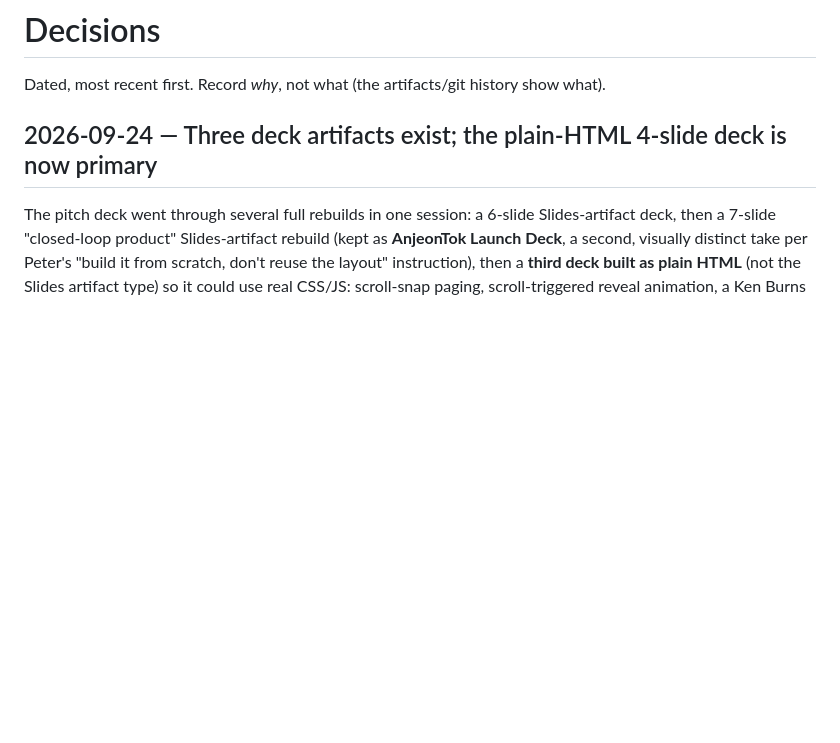
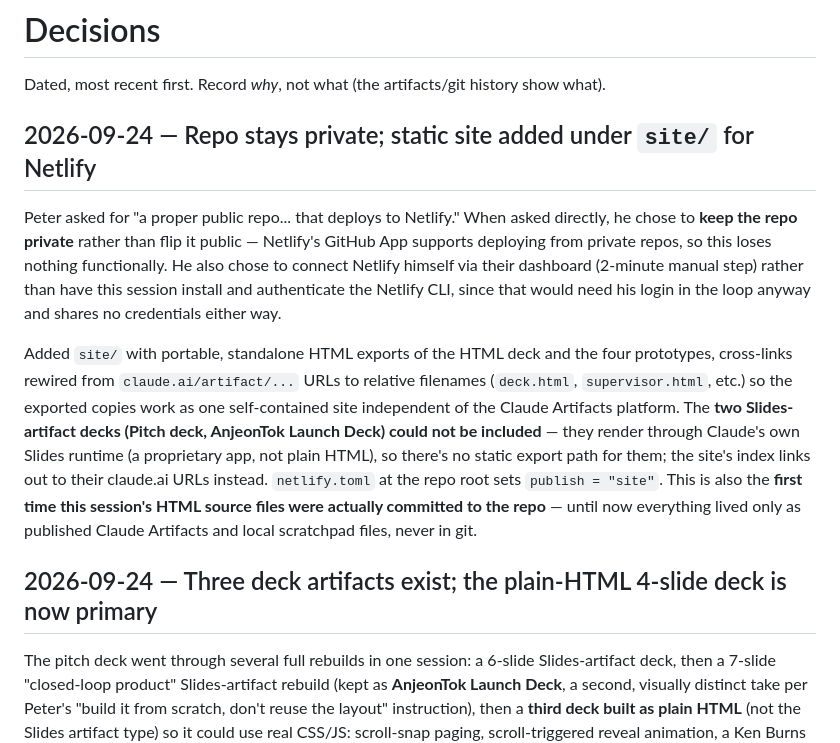
Before and after one commit to aikitpete/multilingual-ehs-reporting-llm, a Markdown page: docs/DECISIONS.md, the part around the change. Rendered like a GitHub page; blank space fills up the shorter version.

Commit message:
Record the private-repo + Netlify-dashboard decision
Co-Authored-By: Claude Sonnet 5 <noreply@anthropic.com>

```diff
--- a/docs/DECISIONS.md
+++ b/docs/DECISIONS.md
@@ -2,6 +2,29 @@
 
 Dated, most recent first. Record *why*, not what (the artifacts/git history
 show what).
+
+## 2026-09-24 — Repo stays private; static site added under `site/` for Netlify
+
+Peter asked for "a proper public repo... that deploys to Netlify." When asked
+directly, he chose to **keep the repo private** rather than flip it public —
+Netlify's GitHub App supports deploying from private repos, so this loses
+nothing functionally. He also chose to connect Netlify himself via their
+dashboard (2-minute manual step) rather than have this session install and
+authenticate the Netlify CLI, since that would need his login in the loop
+anyway and shares no credentials either way.
+
+Added `site/` with portable, standalone HTML exports of the HTML deck and
+the four prototypes, cross-links rewired from `claude.ai/artifact/...` URLs
+to relative filenames (`deck.html`, `supervisor.html`, etc.) so the exported
+copies work as one self-contained site independent of the Claude Artifacts
+platform. The **two Slides-artifact decks (Pitch deck, AnjeonTok Launch
+Deck) could not be included** — they render through Claude's own Slides
+runtime (a proprietary app, not plain HTML), so there's no static export
+path for them; the site's index links out to their claude.ai URLs instead.
+`netlify.toml` at the repo root sets `publish = "site"`. This is also the
+**first time this session's HTML source files were actually committed to
+the repo** — until now everything lived only as published Claude Artifacts
+and local scratchpad files, never in git.
 
 ## 2026-09-24 — Three deck artifacts exist; the plain-HTML 4-slide deck is now primary
 
```
